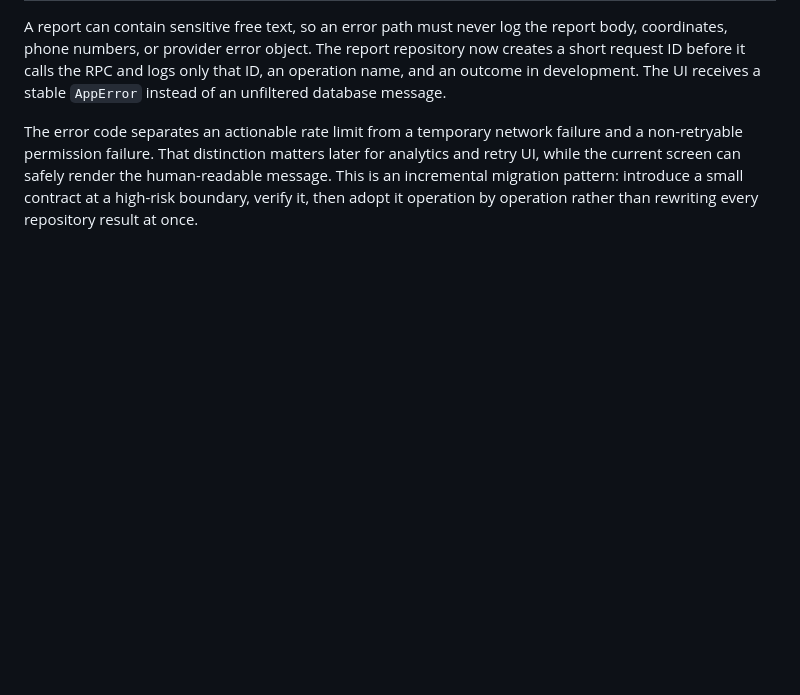
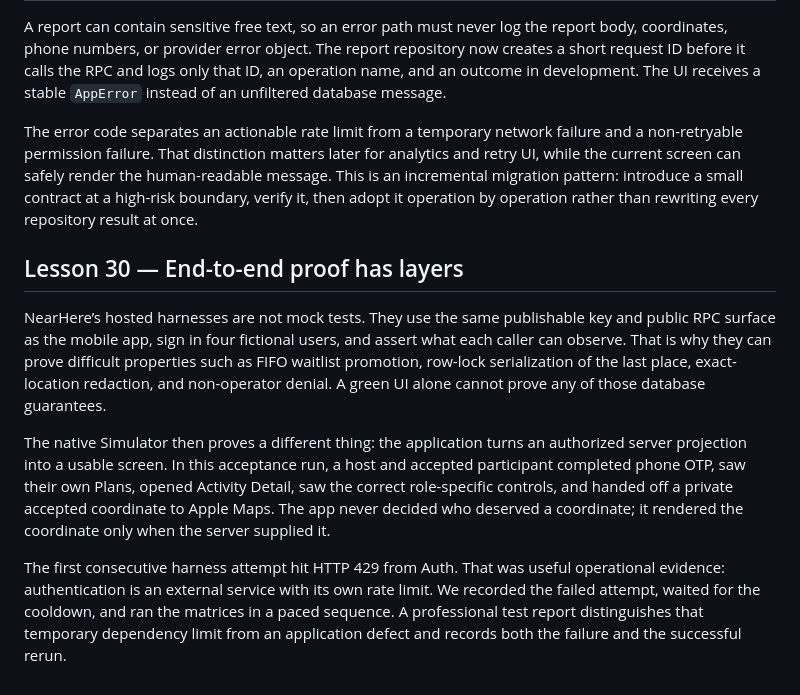
Before and after one commit to ansh0eman/NearHere, a Markdown page: docs/engineering-learning-guide.md, the part around the change. Rendered like a GitHub page; blank space fills up the shorter version.

Commit message:
Document hosted and native acceptance evidence

```diff
--- a/docs/engineering-learning-guide.md
+++ b/docs/engineering-learning-guide.md
@@ -2672,3 +2672,26 @@ for analytics and retry UI, while the current screen can safely render the
 human-readable message. This is an incremental migration pattern: introduce a
 small contract at a high-risk boundary, verify it, then adopt it operation by
 operation rather than rewriting every repository result at once.
+
+## Lesson 30 — End-to-end proof has layers
+
+NearHere’s hosted harnesses are not mock tests. They use the same publishable
+key and public RPC surface as the mobile app, sign in four fictional users, and
+assert what each caller can observe. That is why they can prove difficult
+properties such as FIFO waitlist promotion, row-lock serialization of the last
+place, exact-location redaction, and non-operator denial. A green UI alone
+cannot prove any of those database guarantees.
+
+The native Simulator then proves a different thing: the application turns an
+authorized server projection into a usable screen. In this acceptance run, a
+host and accepted participant completed phone OTP, saw their own Plans, opened
+Activity Detail, saw the correct role-specific controls, and handed off a
+private accepted coordinate to Apple Maps. The app never decided who deserved a
+coordinate; it rendered the coordinate only when the server supplied it.
+
+The first consecutive harness attempt hit HTTP 429 from Auth. That was useful
+operational evidence: authentication is an external service with its own rate
+limit. We recorded the failed attempt, waited for the cooldown, and ran the
+matrices in a paced sequence. A professional test report distinguishes that
+temporary dependency limit from an application defect and records both the
+failure and the successful rerun.
```
Also changed, not shown: docs/execution-plan.md (+4 -2 lines), docs/testing-status.md (+22 -0 lines).
